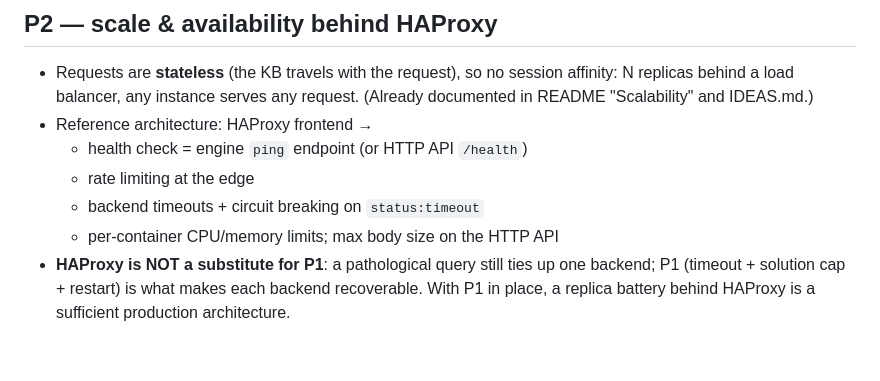
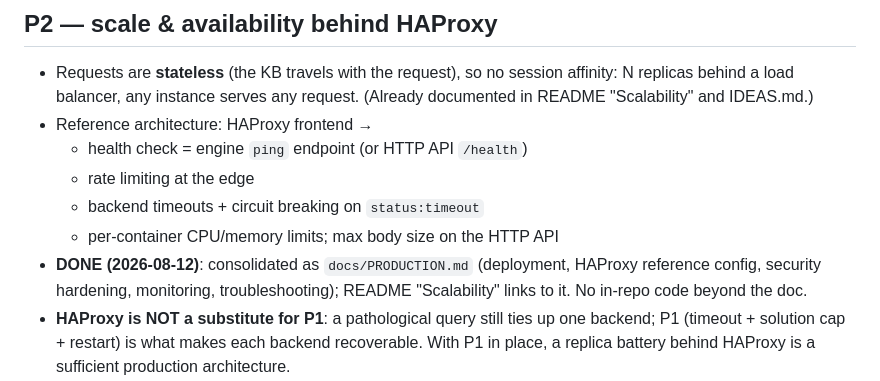
Before and after one commit to meob/Euclid-MCP, a Markdown page: docs/PLANS/security-hardening.md, the part around the change. GitHub-like rendering; blank space fills up the shorter version.

```diff
--- a/docs/PLANS/security-hardening.md
+++ b/docs/PLANS/security-hardening.md
@@ -111,6 +111,9 @@ Earlier session notes claiming "no time limit / no watchdog / placeholder
   - rate limiting at the edge
   - backend timeouts + circuit breaking on `status:timeout`
   - per-container CPU/memory limits; max body size on the HTTP API
+- **DONE (2026-08-12)**: consolidated as `docs/PRODUCTION.md` (deployment,
+  HAProxy reference config, security hardening, monitoring, troubleshooting);
+  README "Scalability" links to it. No in-repo code beyond the doc.
 - **HAProxy is NOT a substitute for P1**: a pathological query still ties up
   one backend; P1 (timeout + solution cap + restart) is what makes each backend
   recoverable. With P1 in place, a replica battery behind HAProxy is a
```
Also changed, not shown: README.md (+27 -23 lines), docs/PRODUCTION.md (added, +219 -0 lines).
